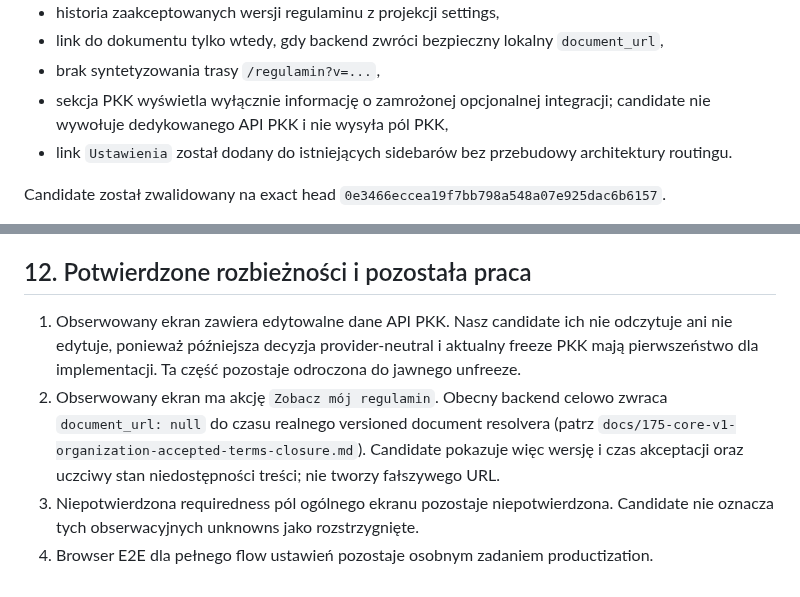
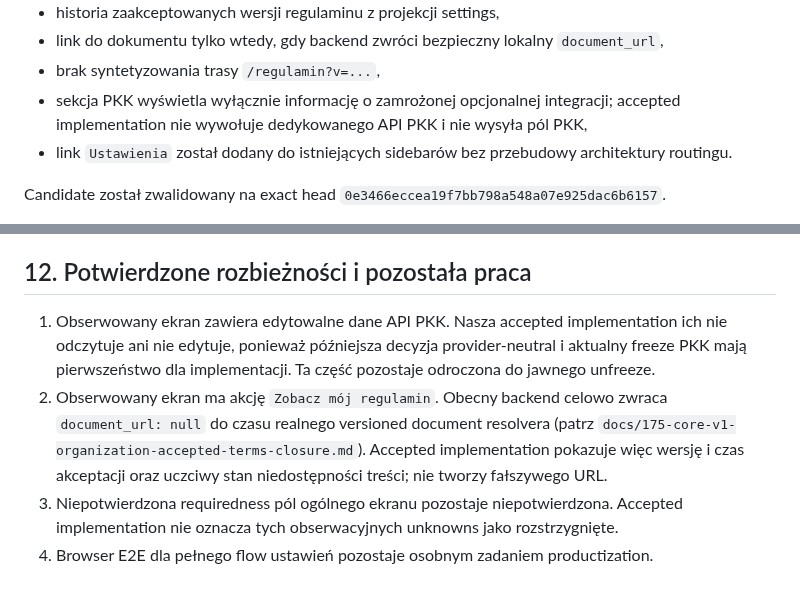
Before and after one commit to prawkonaraz100/osk-panel, a Markdown page: docs/18-settings-screen.md, 2 parts joined by grey strips. Rendered like a GitHub page.

Commit message:
ORGANIZATION-SETTINGS-UI-001: separate accepted state from candidate history

```diff
--- a/docs/18-settings-screen.md
+++ b/docs/18-settings-screen.md
@@ -269,7 +269,7 @@ Faktycznie zaakceptowany zakres:
   `document_url`,
 - brak syntetyzowania trasy `/regulamin?v=...`,
 - sekcja PKK wyświetla wyłącznie informację o zamrożonej opcjonalnej integracji;
-  candidate nie wywołuje dedykowanego API PKK i nie wysyła pól PKK,
+  accepted implementation nie wywołuje dedykowanego API PKK i nie wysyła pól PKK,
 - link `Ustawienia` został dodany do istniejących sidebarów bez przebudowy
   architektury routingu.
 
@@ -299,16 +299,16 @@ funkcji PKK ani versioned document resolvera opisanych w sekcji 12.
 
 ## 12. Potwierdzone rozbieżności i pozostała praca
 
-1. Obserwowany ekran zawiera edytowalne dane API PKK. Nasz candidate ich nie
+1. Obserwowany ekran zawiera edytowalne dane API PKK. Nasza accepted implementation ich nie
    odczytuje ani nie edytuje, ponieważ późniejsza decyzja provider-neutral i
    aktualny freeze PKK mają pierwszeństwo dla implementacji. Ta część pozostaje
    odroczona do jawnego unfreeze.
 2. Obserwowany ekran ma akcję `Zobacz mój regulamin`. Obecny backend celowo
    zwraca `document_url: null` do czasu realnego versioned document resolvera
    (patrz `docs/175-core-v1-organization-accepted-terms-closure.md`).
-   Candidate pokazuje więc wersję i czas akceptacji oraz uczciwy stan
+   Accepted implementation pokazuje więc wersję i czas akceptacji oraz uczciwy stan
    niedostępności treści; nie tworzy fałszywego URL.
 3. Niepotwierdzona requiredness pól ogólnego ekranu pozostaje niepotwierdzona.
-   Candidate nie oznacza tych obserwacyjnych unknowns jako rozstrzygnięte.
+   Accepted implementation nie oznacza tych obserwacyjnych unknowns jako rozstrzygnięte.
 4. Browser E2E dla pełnego flow ustawień pozostaje osobnym zadaniem
    productization.
```
